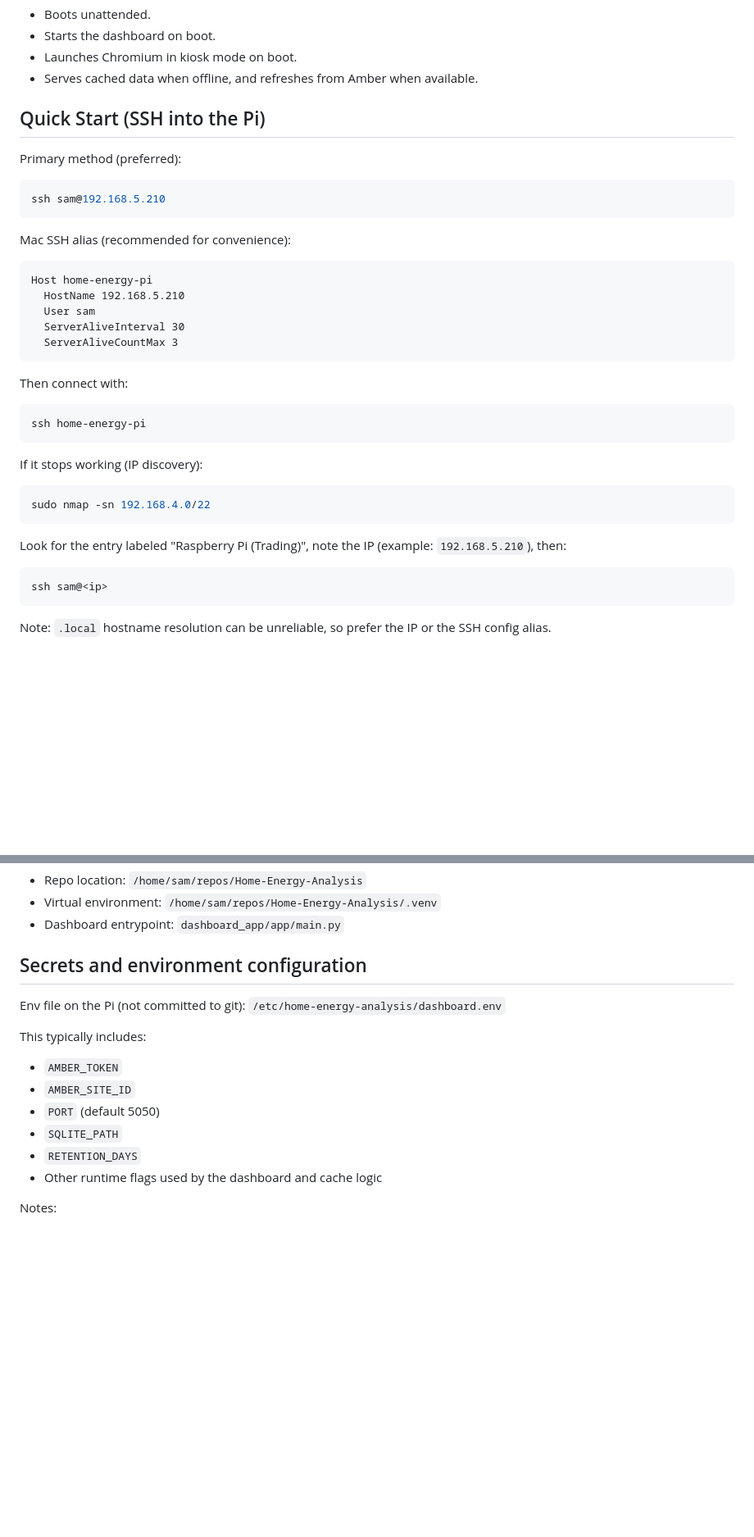
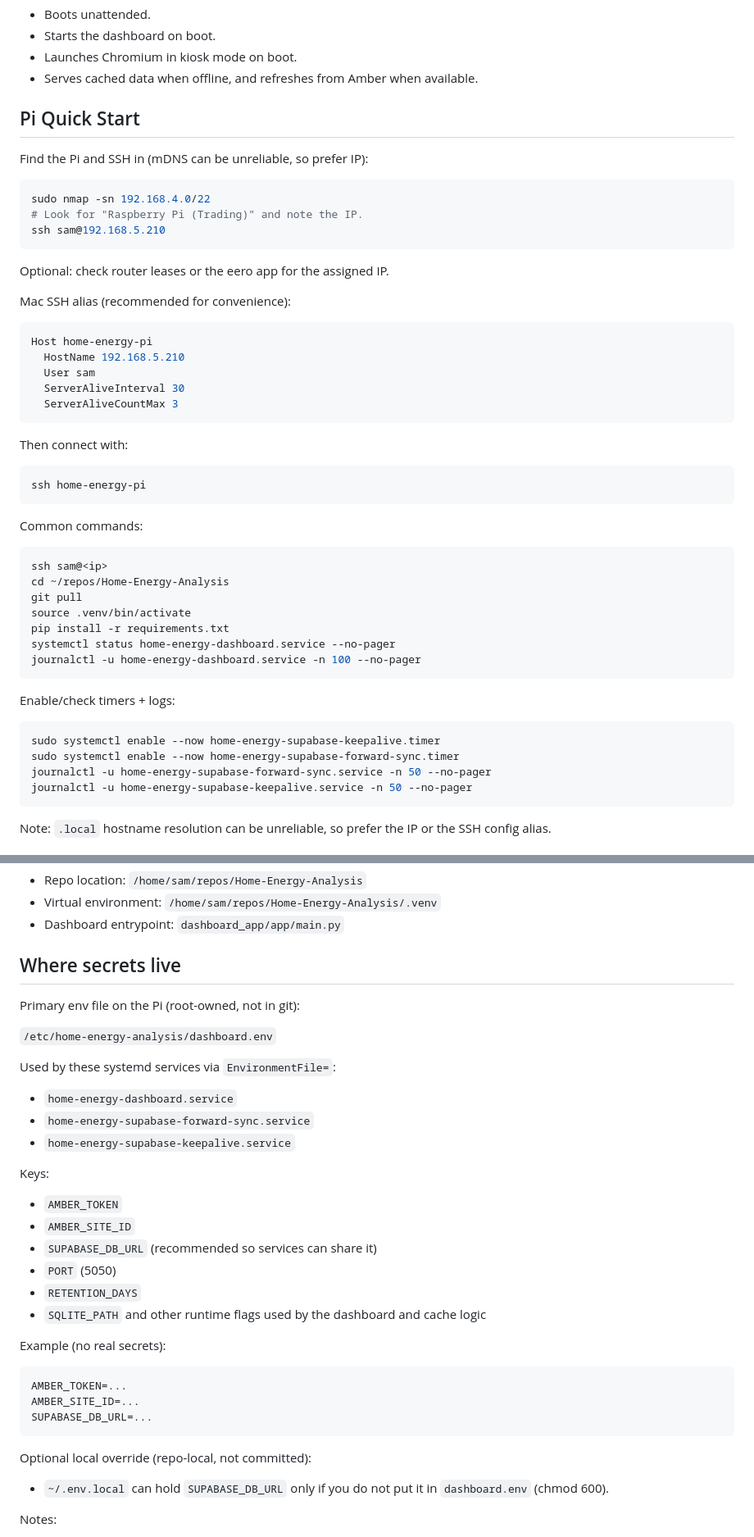
Before and after one commit to SCClifton/Home-Energy-Analysis, a Markdown page: docs/pi_deployment.md, 2 parts joined by grey strips. Shown at 82% size. Rendered like a GitHub page; blank space fills up the shorter version.

````diff
--- a/docs/pi_deployment.md
+++ b/docs/pi_deployment.md
@@ -7,17 +7,21 @@ This document describes how the Home Energy dashboard runs on the Raspberry Pi 5
 - Launches Chromium in kiosk mode on boot.
 - Serves cached data when offline, and refreshes from Amber when available.
 
-## Quick Start (SSH into the Pi)
+## Pi Quick Start
 
-Primary method (preferred):
+Find the Pi and SSH in (mDNS can be unreliable, so prefer IP):
 
 ```bash
+sudo nmap -sn 192.168.4.0/22
+# Look for "Raspberry Pi (Trading)" and note the IP.
 ssh sam@192.168.5.210
 ```
 
+Optional: check router leases or the eero app for the assigned IP.
+
 Mac SSH alias (recommended for convenience):
 
-```
+```bash
 Host home-energy-pi
   HostName 192.168.5.210
   User sam
@@ -31,16 +35,25 @@ Then connect with:
 ssh home-energy-pi
 ```
 
-If it stops working (IP discovery):
-
-```bash
-sudo nmap -sn 192.168.4.0/22
-```
-
-Look for the entry labeled "Raspberry Pi (Trading)", note the IP (example: `192.168.5.210`), then:
+Common commands:
 
 ```bash
 ssh sam@<ip>
+cd ~/repos/Home-Energy-Analysis
+git pull
+source .venv/bin/activate
+pip install -r requirements.txt
+systemctl status home-energy-dashboard.service --no-pager
+journalctl -u home-energy-dashboard.service -n 100 --no-pager
+```
+
+Enable/check timers + logs:
+
+```bash
+sudo systemctl enable --now home-energy-supabase-keepalive.timer
+sudo systemctl enable --now home-energy-supabase-forward-sync.timer
+journalctl -u home-energy-supabase-forward-sync.service -n 50 --no-pager
+journalctl -u home-energy-supabase-keepalive.service -n 50 --no-pager
 ```
 
 Note: `.local` hostname resolution can be unreliable, so prefer the IP or the SSH config alias.
@@ -65,18 +78,38 @@ Verified working after reboot (2026-01-05):
 - Virtual environment: `/home/sam/repos/Home-Energy-Analysis/.venv`
 - Dashboard entrypoint: `dashboard_app/app/main.py`
 
-## Secrets and environment configuration
+## Where secrets live
 
-Env file on the Pi (not committed to git): `/etc/home-energy-analysis/dashboard.env`
+Primary env file on the Pi (root-owned, not in git):
 
-This typically includes:
+`/etc/home-energy-analysis/dashboard.env`
+
+Used by these systemd services via `EnvironmentFile=`:
+
+- `home-energy-dashboard.service`
+- `home-energy-supabase-forward-sync.service`
+- `home-energy-supabase-keepalive.service`
+
+Keys:
 
 - `AMBER_TOKEN`
 - `AMBER_SITE_ID`
-- `PORT` (default 5050)
-- `SQLITE_PATH`
+- `SUPABASE_DB_URL` (recommended so services can share it)
+- `PORT` (5050)
 - `RETENTION_DAYS`
-- Other runtime flags used by the dashboard and cache logic
+- `SQLITE_PATH` and other runtime flags used by the dashboard and cache logic
+
+Example (no real secrets):
+
+```bash
+AMBER_TOKEN=...
+AMBER_SITE_ID=...
+SUPABASE_DB_URL=...
+```
+
+Optional local override (repo-local, not committed):
+
+- `~/.env.local` can hold `SUPABASE_DB_URL` only if you do not put it in `dashboard.env` (chmod 600).
 
 Notes:
 
````
Also changed, not shown: other parts of docs/pi_deployment.md (+87 -25 lines), PROJECT_PROGRESS.md (+3 -0 lines).
